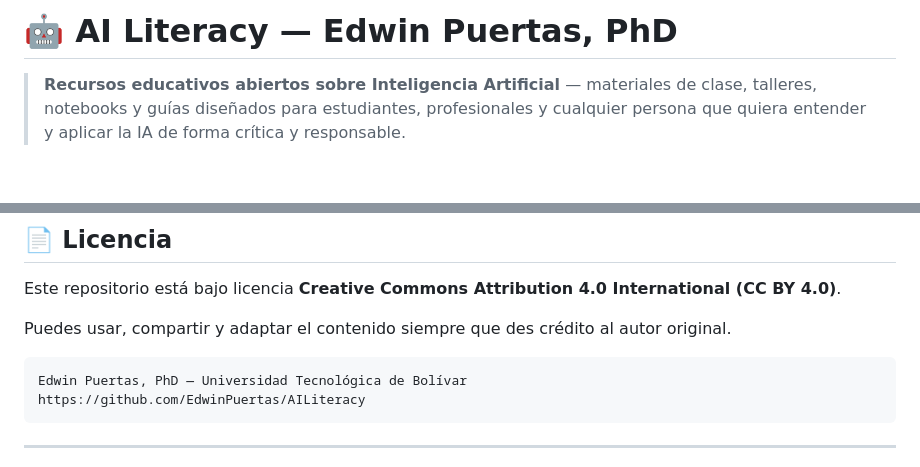
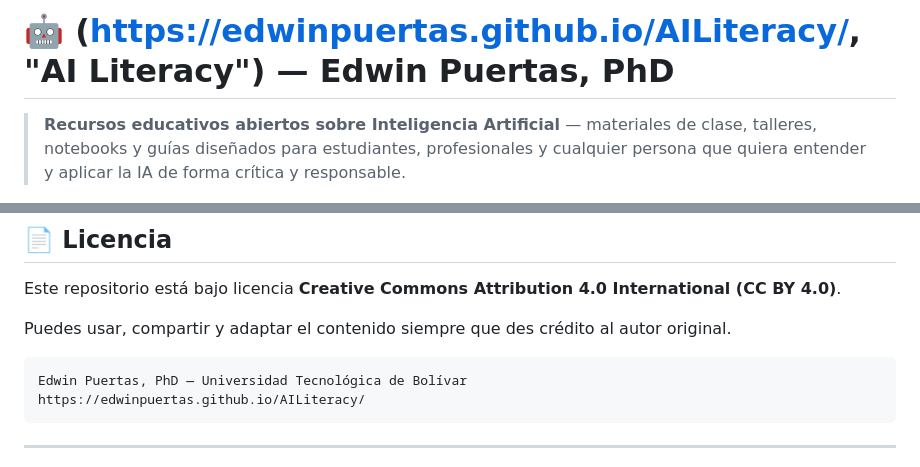
Before and after one commit to EdwinPuertas/AILiteracy, a Markdown page: README.md, 2 parts joined by grey strips. Rendered like a GitHub page; blank space fills up the shorter version.

Commit message:
update abril 23

````diff
--- a/README.md
+++ b/README.md
@@ -1,4 +1,4 @@
-# 🤖 AI Literacy — Edwin Puertas, PhD
+# 🤖 (https://edwinpuertas.github.io/AILiteracy/, "AI Literacy") — Edwin Puertas, PhD
 
 > **Recursos educativos abiertos sobre Inteligencia Artificial** — materiales de clase, talleres, notebooks y guías diseñados para estudiantes, profesionales y cualquier persona que quiera entender y aplicar la IA de forma crítica y responsable.
 
@@ -143,7 +143,7 @@ Puedes usar, compartir y adaptar el contenido siempre que des crédito al autor
 
 ```
 Edwin Puertas, PhD — Universidad Tecnológica de Bolívar
-https://github.com/EdwinPuertas/AILiteracy
+https://edwinpuertas.github.io/AILiteracy/
 ```
 
 ---
````
